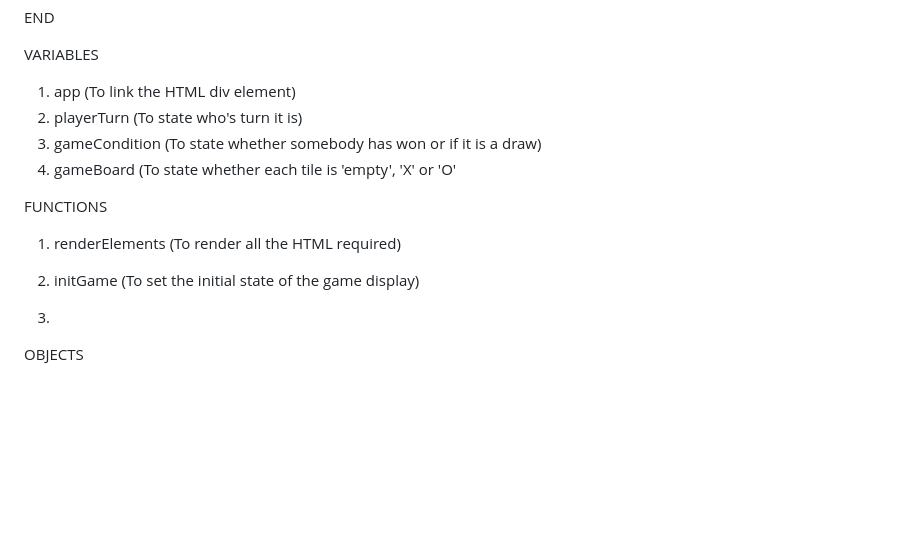
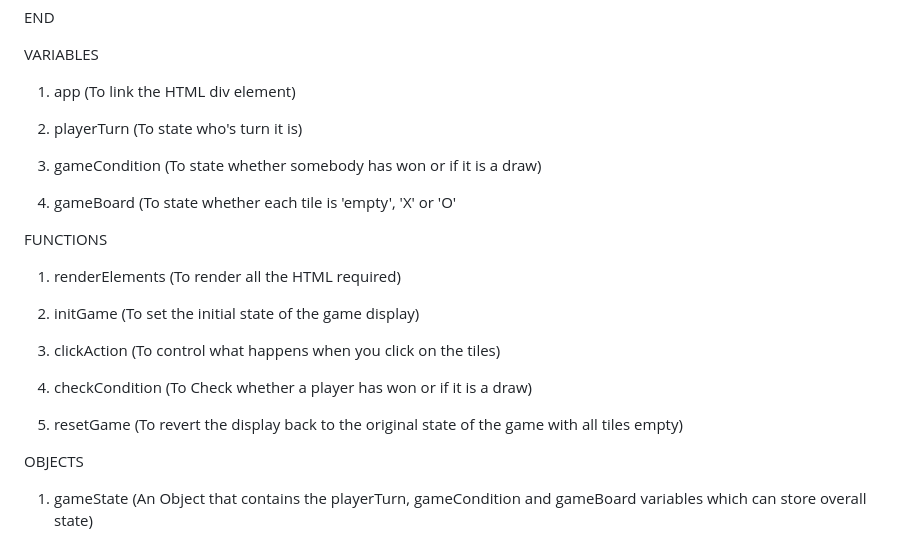
Before and after one commit to Bradpk/tic-tac-toe, a Markdown page: pseudocode.md, the part around the change. GitHub-like rendering; blank space fills up the shorter version.

```diff
--- a/pseudocode.md
+++ b/pseudocode.md
@@ -74,8 +74,11 @@ END
 
 VARIABLES
 1. app (To link the HTML div element)
+
 2. playerTurn (To state who's turn it is)
+
 3. gameCondition (To state whether somebody has won or if it is a draw)
+
 4. gameBoard (To state whether each tile is 'empty', 'X' or 'O'
 
 FUNCTIONS
@@ -83,6 +86,11 @@ FUNCTIONS
 
 2. initGame (To set the initial state of the game display)
 
-3.
+3. clickAction (To control what happens when you click on the tiles)
+
+4. checkCondition (To Check whether a player has won or if it is a draw)
+
+5. resetGame (To revert the display back to the original state of the game with all tiles empty)
 
 OBJECTS
+1. gameState (An Object that contains the playerTurn, gameCondition and gameBoard variables which can store overall state)
```
